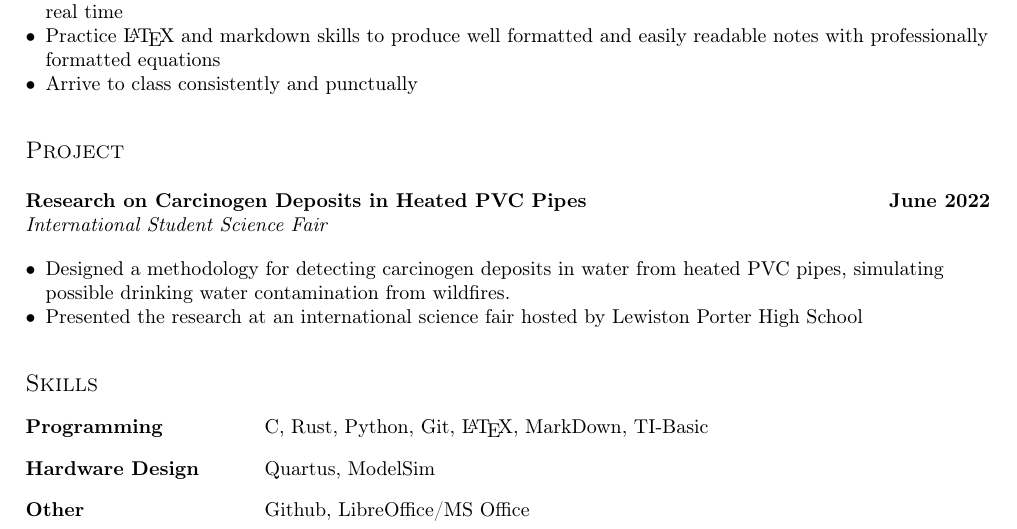
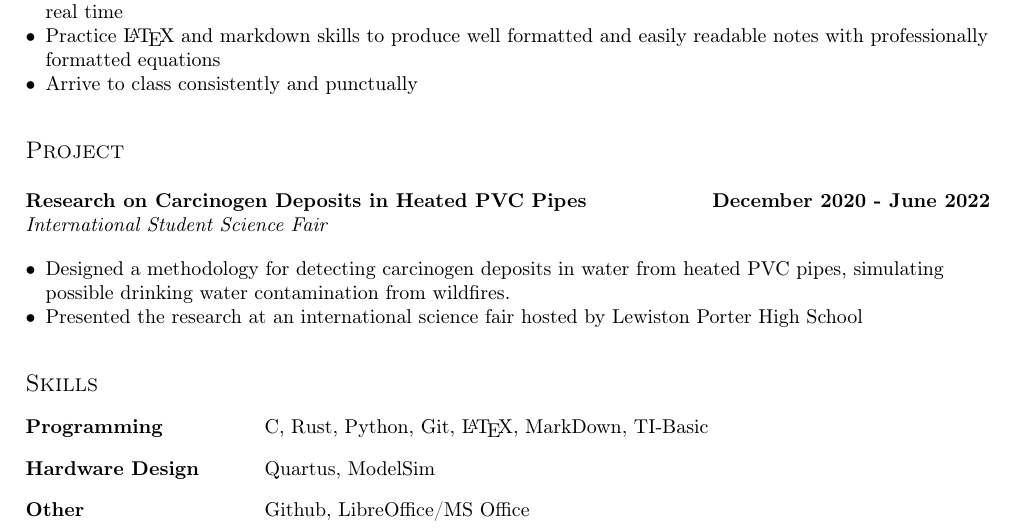
Before and after one commit to ethanalker/resume, a LaTeX CV (resume.tex, which reads sections/project.tex): part of the page, cut so that both start at the same text. Compiled offline with pdfLaTeX.

Commit message:
add start date for issf

```diff
--- a/sections/project.tex
+++ b/sections/project.tex
@@ -2,7 +2,7 @@
 \begin{document}
 
 \vspace*{10pt}
-\subsection {{Research on Carcinogen Deposits in Heated PVC Pipes}\hfill June 2022}
+\subsection {{Research on Carcinogen Deposits in Heated PVC Pipes}\hfill December 2020 - June 2022}
 \subtext{International Student Science Fair}
 \begin{zitemize}
 \item Designed a methodology for detecting carcinogen deposits in water from heated PVC pipes, simulating possible drinking water contamination from wildfires.
```
